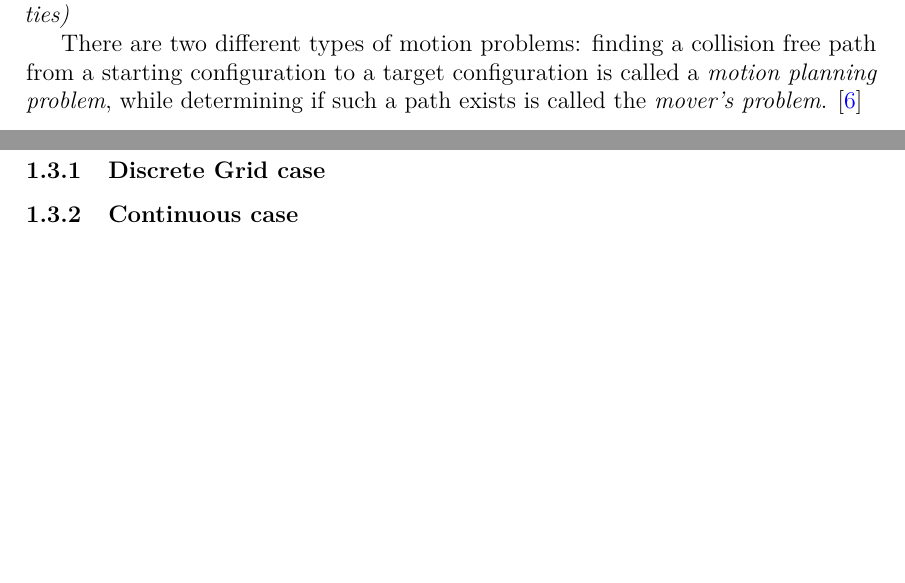
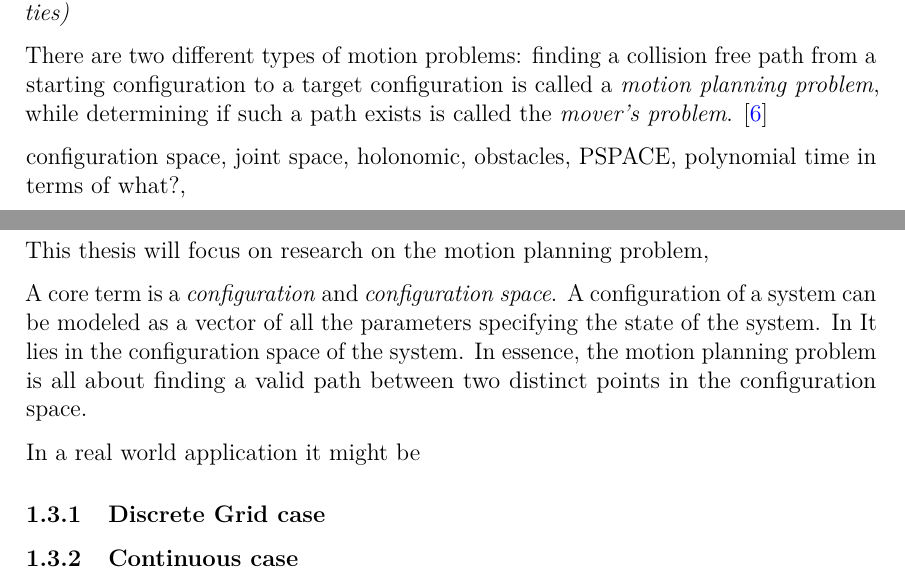
Before and after one commit to peik-etzell/bsc-thesis, a LaTeX thesis (src/main.tex, which reads src/chapters/introduction.tex): two parts of pages 8 and 9 of 10, joined at a grey line, cut so that both start at the same text, the shorter picture padded with empty space. Compiled offline with pdfLaTeX.

Commit message:
Some additions

```diff
--- a/src/chapters/introduction.tex
+++ b/src/chapters/introduction.tex
@@ -57,6 +57,18 @@ One of the key objectives will be \fda{feels like repetitive words with respect
 
 There are two different types of motion problems: finding a collision free path from a starting configuration to a target configuration is called a \emph{motion planning problem}, while determining if such a path exists is called the \emph{mover's problem}. \cite{hopcroftReducingMultipleObject1986}
 
+configuration space, joint space, holonomic, obstacles, PSPACE, polynomial time in terms of what?,
+
+This thesis will focus on research on the motion planning problem,
+
+A core term is a \emph{configuration} and \emph{configuration space}.
+A configuration of a system can be modeled as a vector of all the parameters specifying the state of the system.
+In
+It lies in the configuration space of the system.
+In essence, the motion planning problem is all about finding a valid path between two distinct points in the configuration space.
+
+In a real world application it might be
+
 
 \subsubsection{Discrete Grid case}
 
--- a/src/main.tex
+++ b/src/main.tex
@@ -12,6 +12,7 @@
 \usepackage{graphicx}
 %% Math fonts, symbols, and formatting
 \usepackage{amsfonts,amssymb,amsbsy,amsmath, enumitem}
+\usepackage[parfill]{parskip}
 
 %% added by advisor
 \usepackage{xcolor}
```
Also changed, not shown: src/main.pdf, src/main.tex (2 more changed lines).
